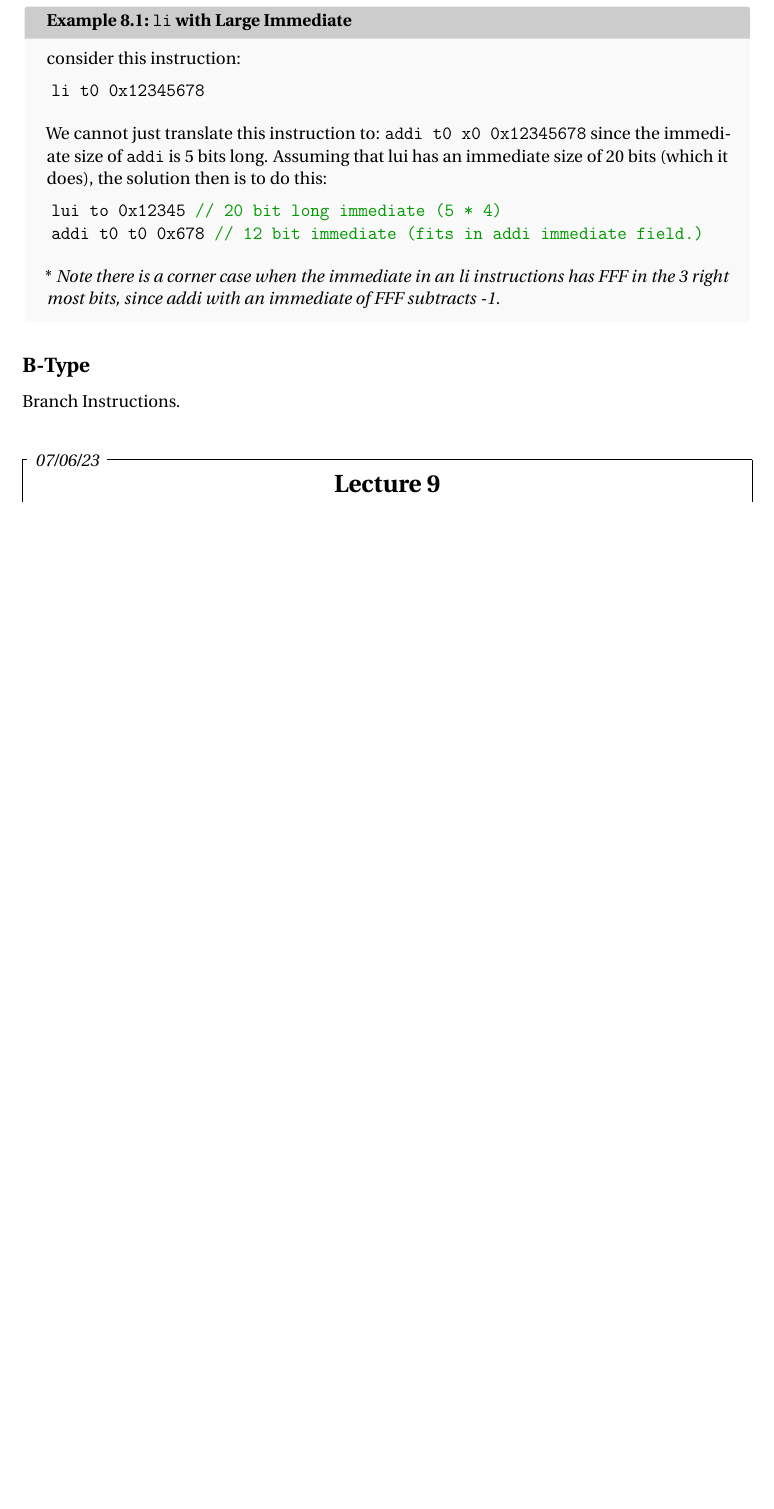
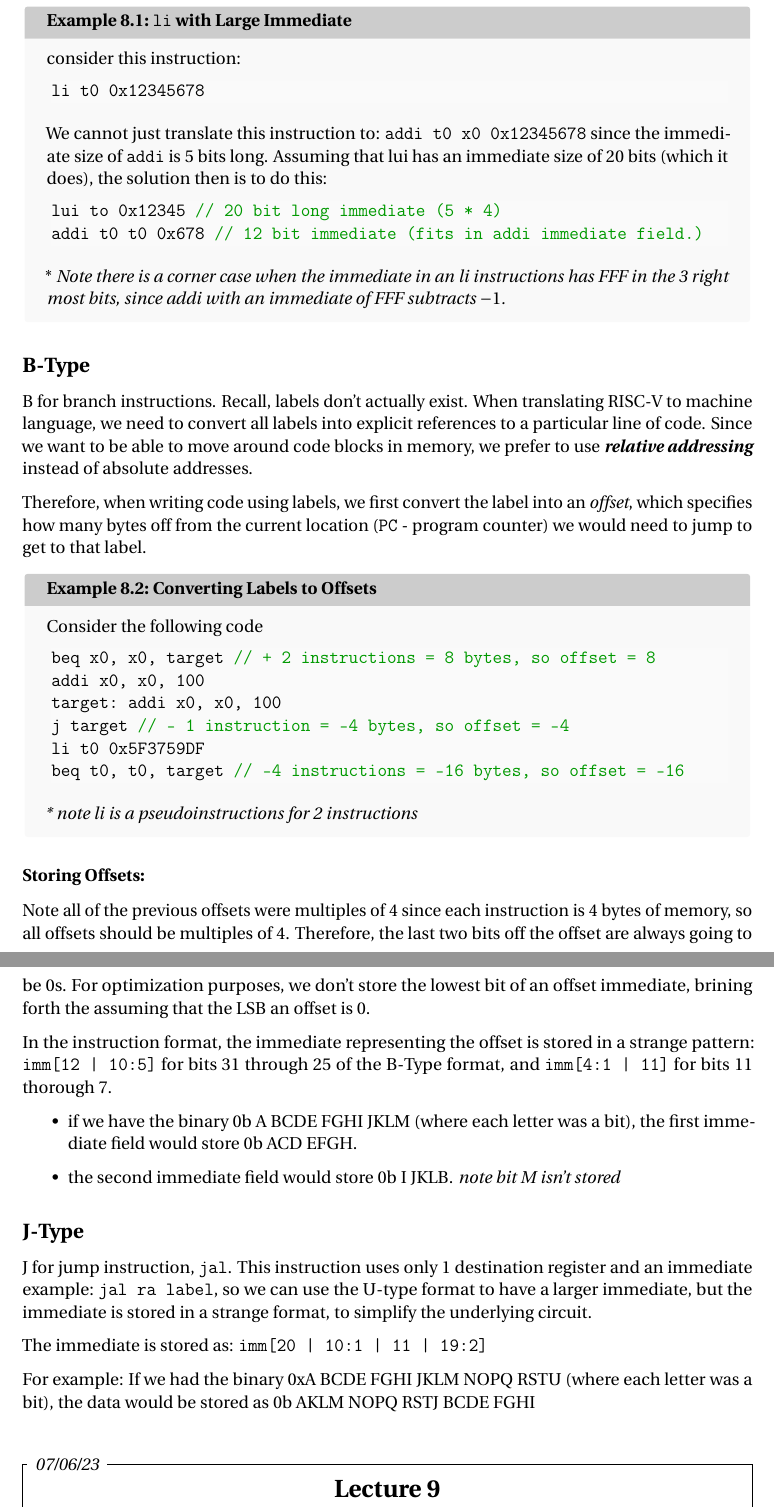
Before and after one commit to Amokhalad/CS61C, a LaTeX document (notes/notes.tex): part of page 12 of 15 before the commit and two parts of pages 12 and 13 of 16 after it, the two joined at a grey line, cut so that both start at the same text, the shorter picture padded with empty space. The pictures show the PDF file notes/notes.pdf that the author committed with the source.

Commit message:
lecture 8, B and J formats

```diff
--- a/notes/notes.tex
+++ b/notes/notes.tex
@@ -484,12 +484,45 @@ These two instructions are used in two pseudoinstructions:
         lui to 0x12345 // 20 bit long immediate (5 * 4)
         addi t0 t0 0x678 // 12 bit immediate (fits in addi immediate field.)
     \end{lstlisting}
-    * \emph{Note there is a corner case when the immediate in an li instructions has FFF in the 3 right most bits, since addi with an immediate of FFF subtracts -1. }
+    * \emph{Note there is a corner case when the immediate in an li instructions has FFF in the 3 right most bits, since addi with an immediate of FFF subtracts $-1$. }
 \end{example}
 
 \subsection*{B-Type}
-Branch Instructions.
+B for branch instructions. Recall, labels don't actually exist. When translating RISC-V to machine language, we need to convert all labels into explicit references to a particular line of code. Since we want to be able to move around code blocks in memory, we prefer to use \textbf{\emph{relative addressing}} instead of absolute addresses.
 
+Therefore, when writing code using labels, we first convert the label into an \emph{offset}, which specifies how many bytes off from the current location (\lstinline{PC} - program counter) we would need to jump to get to that label.
+
+\begin{example}[Converting Labels to Offsets]
+    Consider the following code
+    \begin{lstlisting}
+        beq x0, x0, target // + 2 instructions = 8 bytes, so offset = 8
+        addi x0, x0, 100
+        target: addi x0, x0, 100
+        j target           // - 1 instruction = -4 bytes, so offset = -4
+        li t0 0x5F3759DF
+        beq t0, t0, target // -4 instructions = -16 bytes, so offset = -16
+    \end{lstlisting}
+    \emph{* note li is a pseudoinstructions for 2 instructions}
+\end{example}
+
+\subsubsection*{Storing Offsets:}
+Note all of the previous offsets were multiples of 4 since each instruction is 4 bytes of memory, so all offsets should be multiples of 4. Therefore, the last two bits off the offset are always going to be 0s. For optimization purposes, we don't store the lowest bit of an offset immediate, brining forth the assuming that the LSB an offset is 0.
+
+In the instruction format, the immediate representing the offset is stored in a strange pattern:
+\lstinline{imm[12 | 10:5]}  for bits 31 through 25 of the B-Type format, and \lstinline{imm[4:1 | 11]} for bits 11 thorough 7.
+\begin{itemize}
+    \item if we have the binary $\text{0b A BCDE FGHI JKLM}$ (where each letter was a bit), the first immediate field would store $\text{0b ACD EFGH}$.
+    \item the second immediate field would store $\text{0b I JKLB}$. \emph{note bit M isn't stored}
+\end{itemize}
+
+
+
+\subsection*{J-Type}
+J for jump instruction, \lstinline{jal}. This instruction uses only 1 destination register and an immediate example: \lstinline{jal ra label}, so we can use the U-type format to have a larger immediate, but the immediate is stored in a strange format, to simplify the underlying circuit.
+
+The immediate is stored as: \lstinline{imm[20 | 10:1 | 11 | 19:2]}
+
+For example: If we had the binary $\text{0xA BCDE FGHI JKLM NOPQ RSTU}$ (where each letter was a bit), the data would be stored as 0b $\text{AKLM NOPQ RSTJ BCDE FGHI}$
 
 
 
```
Also changed, not shown: notes/notes.pdf, notes/notes.tex (10 more changed lines).
